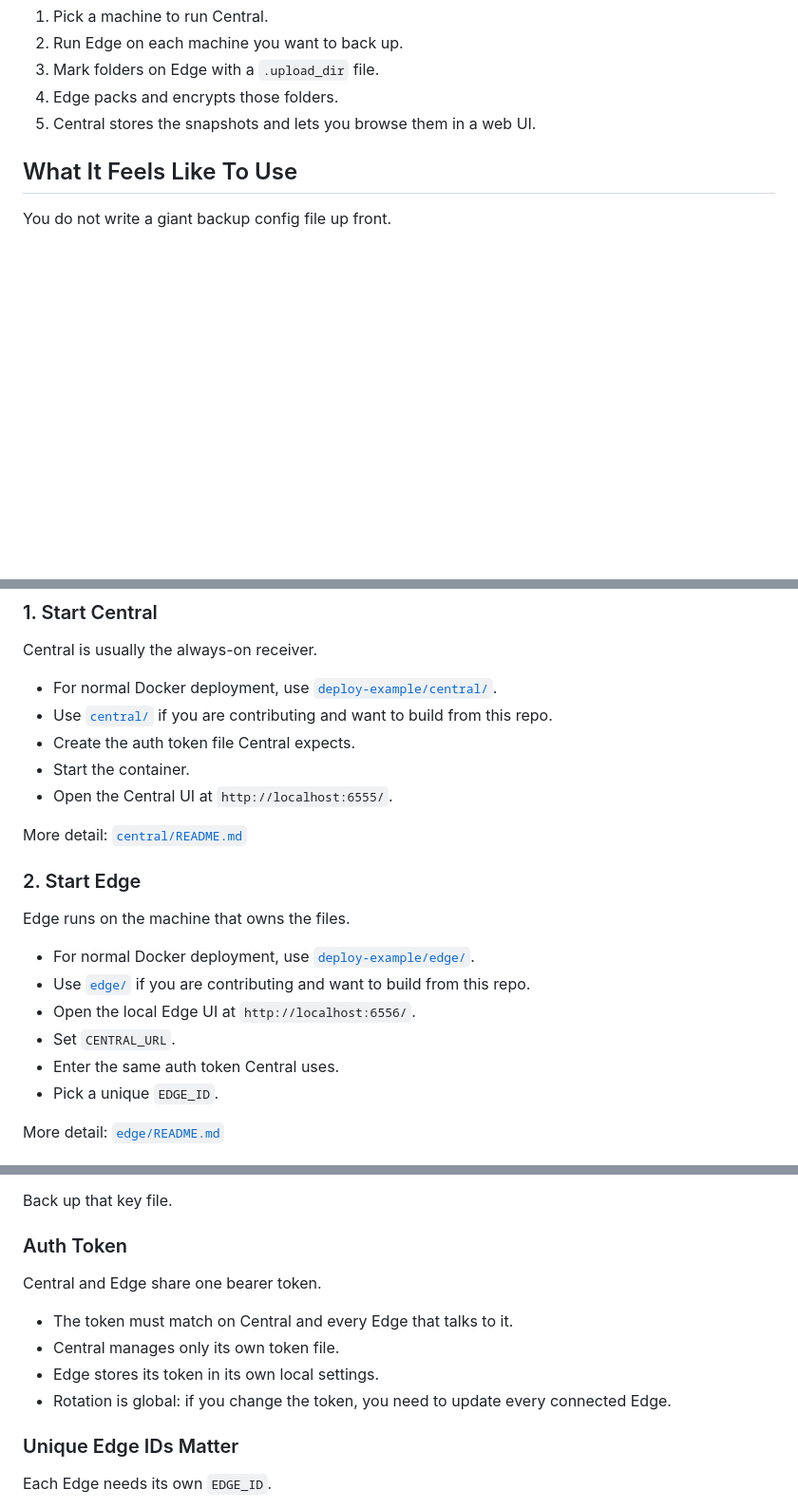
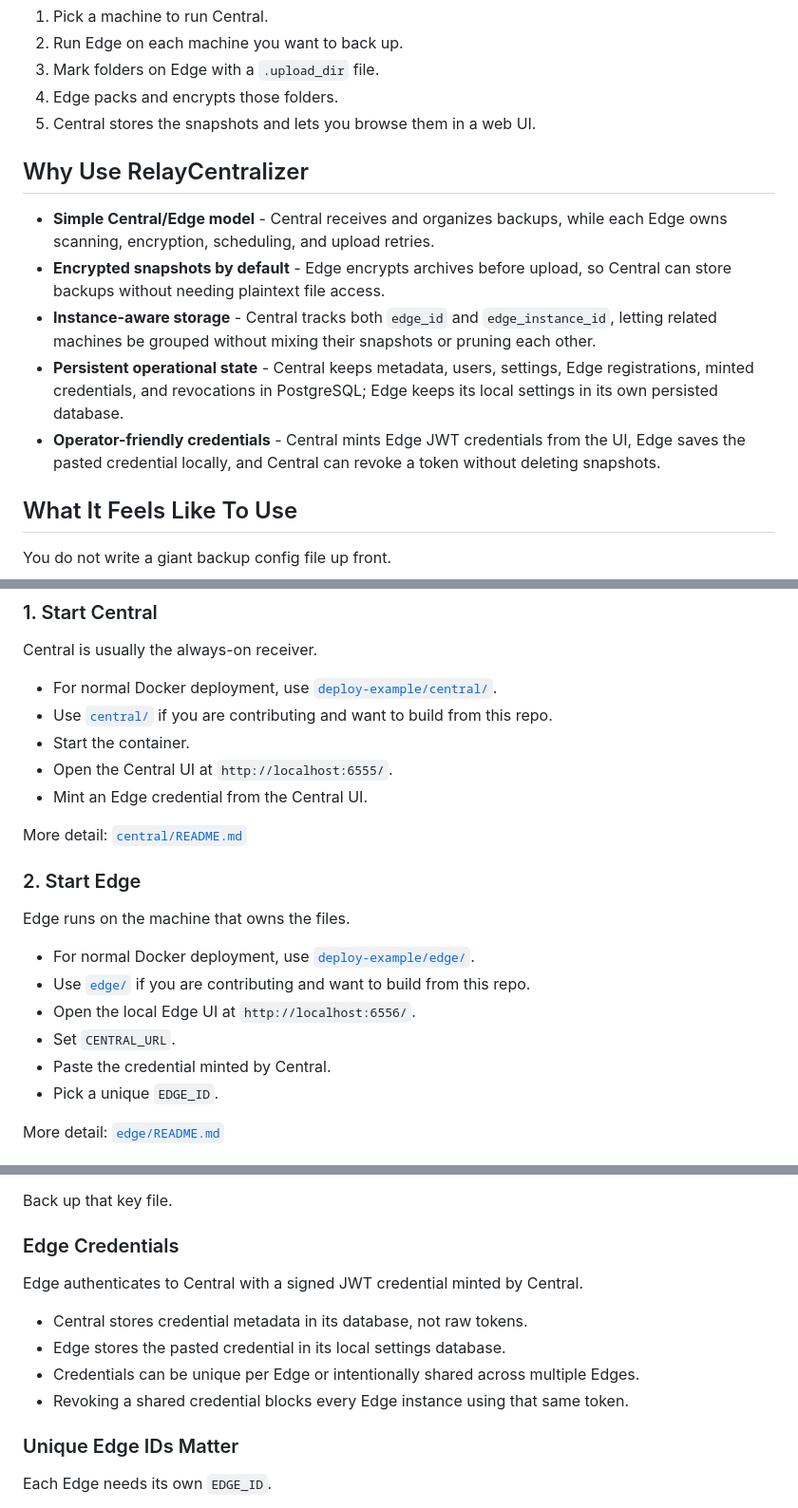
Before and after one commit to thesteau/3to1go, a Markdown page: README.md, 3 parts joined by grey strips. Shown at 95% size. Drawn GitHub-style; blank space fills up the shorter version.

Commit message:
Update readme with architecture philosophy

```diff
--- a/README.md
+++ b/README.md
@@ -12,6 +12,14 @@ If you want the shortest mental model:
 3. Mark folders on Edge with a `.upload_dir` file.
 4. Edge packs and encrypts those folders.
 5. Central stores the snapshots and lets you browse them in a web UI.
+
+## Why Use RelayCentralizer
+
+- **Simple Central/Edge model** - Central receives and organizes backups, while each Edge owns scanning, encryption, scheduling, and upload retries.
+- **Encrypted snapshots by default** - Edge encrypts archives before upload, so Central can store backups without needing plaintext file access.
+- **Instance-aware storage** - Central tracks both `edge_id` and `edge_instance_id`, letting related machines be grouped without mixing their snapshots or pruning each other.
+- **Persistent operational state** - Central keeps metadata, users, settings, Edge registrations, minted credentials, and revocations in PostgreSQL; Edge keeps its local settings in its own persisted database.
+- **Operator-friendly credentials** - Central mints Edge JWT credentials from the UI, Edge saves the pasted credential locally, and Central can revoke a token without deleting snapshots.
 
 ## What It Feels Like To Use
 
@@ -42,9 +50,9 @@ Central is usually the always-on receiver.
 
 - For normal Docker deployment, use [`deploy-example/central/`](deploy-example/central/).
 - Use [`central/`](central/) if you are contributing and want to build from this repo.
-- Create the auth token file Central expects.
 - Start the container.
 - Open the Central UI at `http://localhost:6555/`.
+- Mint an Edge credential from the Central UI.
 
 More detail: [`central/README.md`](central/README.md)
 
@@ -56,7 +64,7 @@ Edge runs on the machine that owns the files.
 - Use [`edge/`](edge/) if you are contributing and want to build from this repo.
 - Open the local Edge UI at `http://localhost:6556/`.
 - Set `CENTRAL_URL`.
-- Enter the same auth token Central uses.
+- Paste the credential minted by Central.
 - Pick a unique `EDGE_ID`.
 
 More detail: [`edge/README.md`](edge/README.md)
@@ -92,14 +100,14 @@ Each Edge creates its own `encryption.key` file on first run.
 
 Back up that key file.
 
-### Auth Token
+### Edge Credentials
 
-Central and Edge share one bearer token.
+Edge authenticates to Central with a signed JWT credential minted by Central.
 
-- The token must match on Central and every Edge that talks to it.
-- Central manages only its own token file.
-- Edge stores its token in its own local settings.
-- Rotation is global: if you change the token, you need to update every connected Edge.
+- Central stores credential metadata in its database, not raw tokens.
+- Edge stores the pasted credential in its local settings database.
+- Credentials can be unique per Edge or intentionally shared across multiple Edges.
+- Revoking a shared credential blocks every Edge instance using that same token.
 
 ### Unique Edge IDs Matter
 
```
